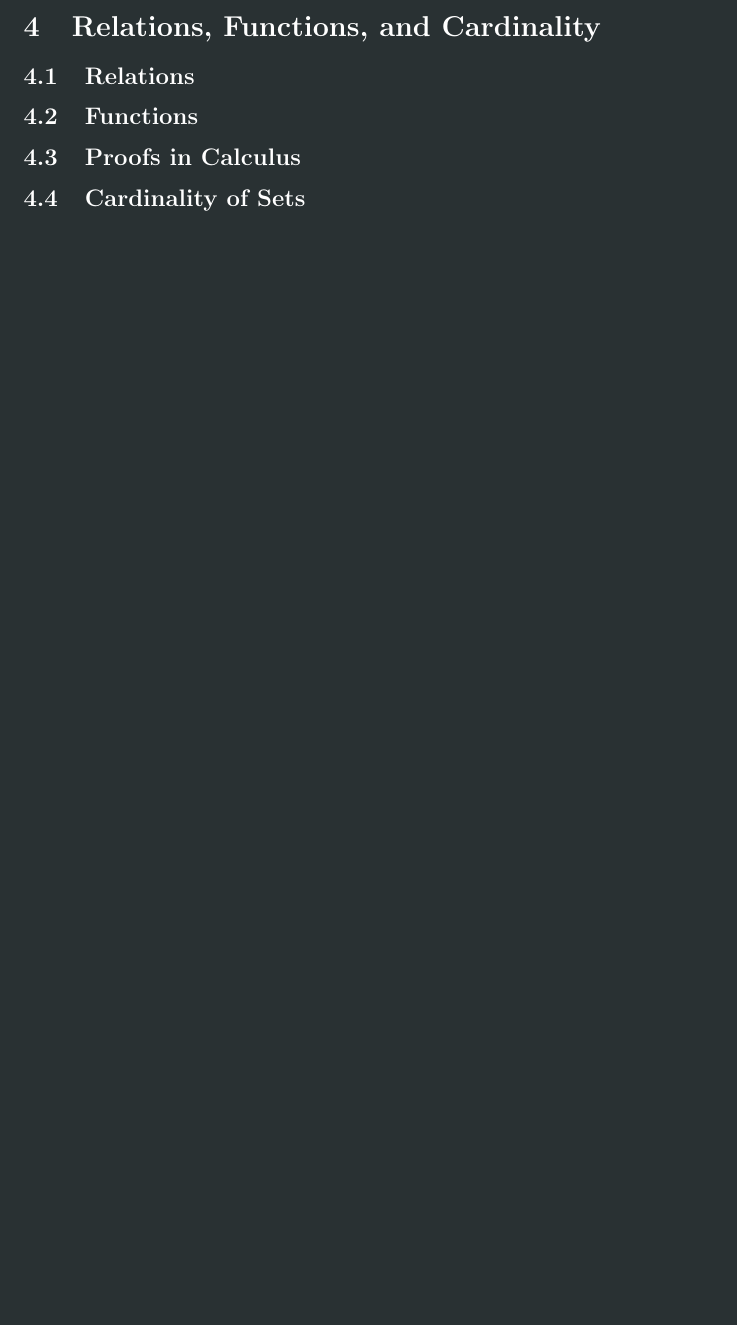
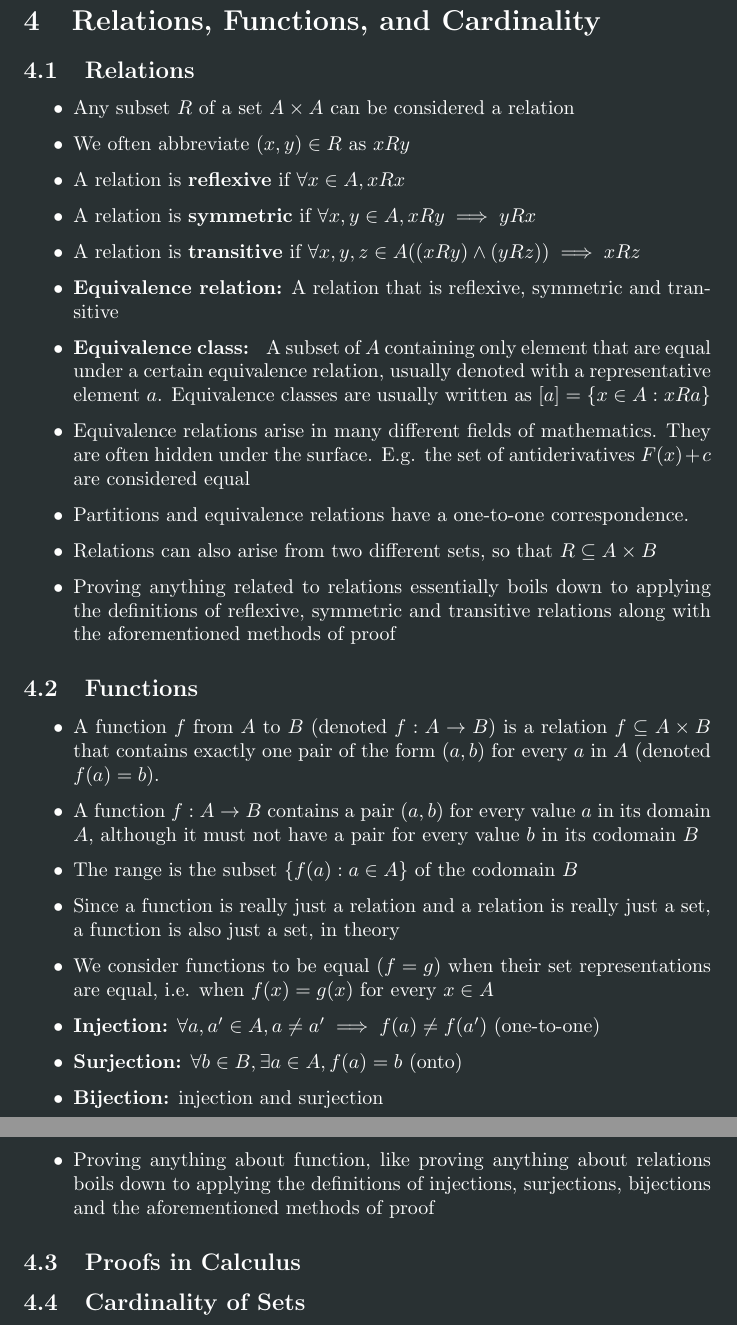
Before and after one commit to schwaartz/bop, a LaTeX document (src/main.tex): part of page 7 of 7 before the commit and two parts of pages 8 and 9 of 9 after it, the two joined at a grey line, cut so that both start at the same text, the shorter picture padded with empty space. Compiled offline with pdfLaTeX.

Commit message:
summarized up to C11

```diff
--- a/src/main.tex
+++ b/src/main.tex
@@ -322,7 +348,53 @@ that I found important, not every detail (3rd edition)
 
 \subsection{Relations}
 
+\begin{itemize}
+    \item Any subset $R$ of a set $A \times A$ can be considered a relation
+    \item We often abbreviate $(x,y) \in R$ as $xRy$
+    \item A relation is \textbf{reflexive} if $\forall x \in A, xRx$
+    \item A relation is \textbf{symmetric} if $\forall x,y \in A, xRy \implies yRx$
+    \item A relation is \textbf{transitive} if $\forall x,y,z \in A ((xRy) \land (yRz))
+    \implies xRz$
+    \item \textbf{Equivalence relation:} A relation that is reflexive, symmetric and
+    transitive
+    \item \textbf{Equivalence class: } A subset of $A$ containing only element
+    that are equal under a certain equivalence relation, usually denoted with a
+    representative element $a$. Equivalence classes are usually written as $[a]
+    = \{x \in A : xRa\}$
+    \item Equivalence relations arise in many different fields of mathematics. They
+    are often hidden under the surface. E.g. the set of antiderivatives $F(x) + c$
+    are considered equal
+    \item Partitions and equivalence relations have a one-to-one correspondence.
+    \item Relations can also arise from two different sets, so that $R \subseteq
+    A \times B$
+    \item Proving anything related to relations essentially boils down to applying
+    the definitions of reflexive, symmetric and transitive relations along with the
+    aforementioned methods of proof
+\end{itemize}
+
 \subsection{Functions}
+
+\begin{itemize}
+    \item A function $f$ from $A$ to $B$ (denoted $f: A \rightarrow B$) is a relation
+    $f \subseteq A \times B$ that contains exactly one pair of the form $(a,b)$ for
+    every $a$ in $A$ (denoted $f(a) = b$).
+    \item A function $f: A \rightarrow B$ contains a pair $(a,b)$ for every value $a$
+    in its domain $A$, although it must not have a pair for every value $b$ in its
+    codomain $B$
+    \item The range is the subset $\{f(a) : a\in A\}$ of the codomain $B$
+    \item Since a function is really just a relation and a relation is really
+    just a set, a function is also just a set, in theory
+    \item We consider functions to be equal ($f = g$) when their set representations
+    are equal, i.e. when $f(x) = g(x)$ for every $x \in A$
+    \item \textbf{Injection:} $\forall a, a' \in A, a \ne a' \implies f(a) \ne
+    f(a')$ (one-to-one)
+    \item \textbf{Surjection:} $\forall b \in B, \exists a \in A, f(a) = b$
+    (onto)
+    \item \textbf{Bijection:} injection and surjection
+    \item Proving anything about function, like proving anything about relations
+    boils down to applying the definitions of injections, surjections,
+    bijections and the aforementioned methods of proof
+\end{itemize}
 
 \subsection{Proofs in Calculus}
 
```
Also changed, not shown: src/main.pdf, src/main.tex (48 more changed lines).
